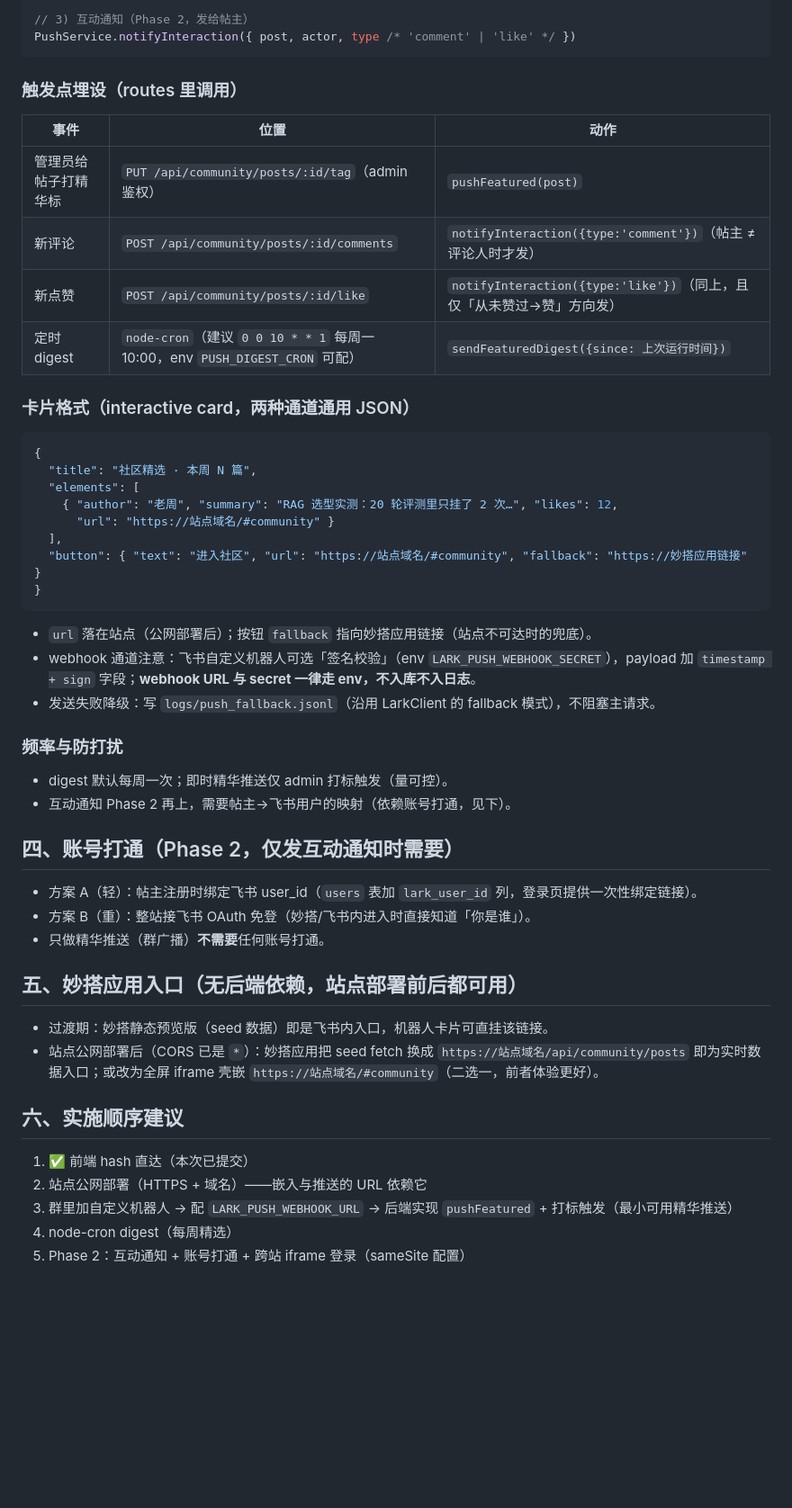
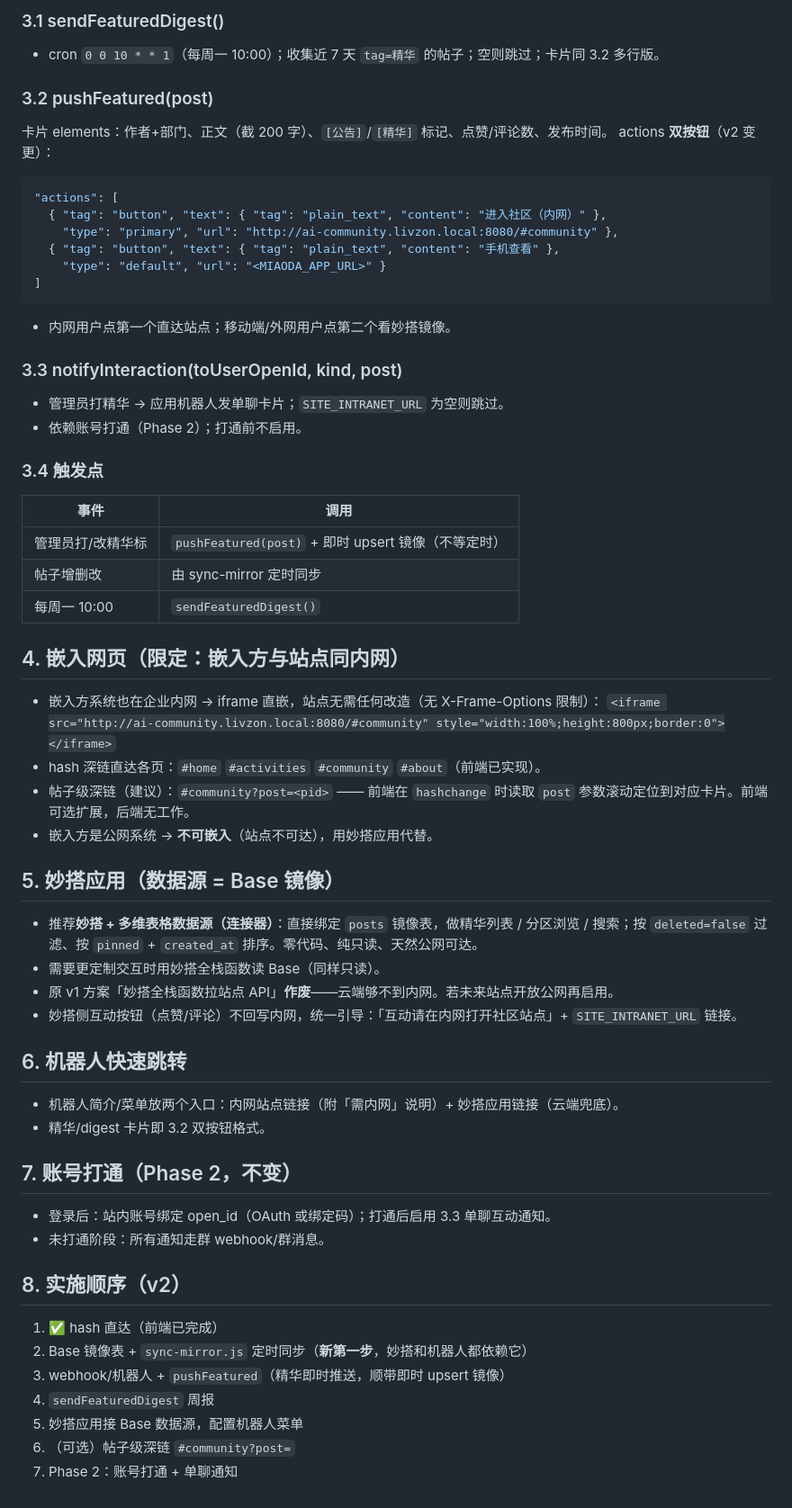
Before and after one commit to zhuxice-ctrl/livzon-ai-community, a Markdown page: docs/api/push-api.md, the part around one of its changes. Shown at 90% size. GitHub-like rendering; blank space fills up the shorter version.

Commit message:
docs(community) push-api v2: 内网约束架构，Base镜像+出向同步

````diff
--- a/docs/api/push-api.md
+++ b/docs/api/push-api.md
@@ -58,54 +65,68 @@ PushService.pushFeatured(post)   // 单帖卡片，同下文格式
 
-// 3) 互动通知（Phase 2，发给帖主）
-PushService.notifyInteraction({ post, actor, type /* 'comment' | 'like' */ })
+### 3.1 sendFeaturedDigest()
+
+- cron `0 0 10 * * 1`（每周一 10:00）；收集近 7 天 `tag=精华` 的帖子；空则跳过；卡片同 3.2 多行版。
+
+### 3.2 pushFeatured(post)
+
+卡片 elements：作者+部门、正文（截 200 字）、`[公告]`/`[精华]` 标记、点赞/评论数、发布时间。
+actions **双按钮**（v2 变更）：
+
+```json
+"actions": [
+  { "tag": "button", "text": { "tag": "plain_text", "content": "进入社区（内网）" },
+    "type": "primary", "url": "http://ai-community.livzon.local:8080/#community" },
+  { "tag": "button", "text": { "tag": "plain_text", "content": "手机查看" },
+    "type": "default", "url": "<MIAODA_APP_URL>" }
+]
 ```
 
-### 触发点埋设（routes 里调用）
+- 内网用户点第一个直达站点；移动端/外网用户点第二个看妙搭镜像。
 
-| 事件 | 位置 | 动作 |
-|---|---|---|
-| 管理员给帖子打精华标 | `PUT /api/community/posts/:id/tag`（admin 鉴权） | `pushFeatured(post)` |
-| 新评论 | `POST /api/community/posts/:id/comments` | `notifyInteraction({type:'comment'})`（帖主 ≠ 评论人时才发） |
-| 新点赞 | `POST /api/community/posts/:id/like` | `notifyInteraction({type:'like'})`（同上，且仅「从未赞过→赞」方向发） |
-| 定时 digest | `node-cron`（建议 `0 0 10 * * 1` 每周一 10:00，env `PUSH_DIGEST_CRON` 可配） | `sendFeaturedDigest({since: 上次运行时间})` |
+### 3.3 notifyInteraction(toUserOpenId, kind, post)
 
-### 卡片格式（interactive card，两种通道通用 JSON）
+- 管理员打精华 → 应用机器人发单聊卡片；`SITE_INTRANET_URL` 为空则跳过。
+- 依赖账号打通（Phase 2）；打通前不启用。
 
-```json
-{
-  "title": "社区精选 · 本周 N 篇",
-  "elements": [
-    { "author": "老周", "summary": "RAG 选型实测：20 轮评测里只挂了 2 次…", "likes": 12,
-      "url": "https://站点域名/#community" }
-  ],
-  "button": { "text": "进入社区", "url": "https://站点域名/#community", "fallback": "https://妙搭应用链接" }
-}
-```
+### 3.4 触发点
 
-- `url` 落在站点（公网部署后）；按钮 `fallback` 指向妙搭应用链接（站点不可达时的兜底）。
-- webhook 通道注意：飞书自定义机器人可选「签名校验」（env `LARK_PUSH_WEBHOOK_SECRET`），payload 加 `timestamp + sign` 字段；**webhook URL 与 secret 一律走 env，不入库不入日志**。
-- 发送失败降级：写 `logs/push_fallback.jsonl`（沿用 LarkClient 的 fallback 模式），不阻塞主请求。
+| 事件 | 调用 |
+| --- | --- |
+| 管理员打/改精华标 | `pushFeatured(post)` + 即时 upsert 镜像（不等定时） |
+| 帖子增删改 | 由 sync-mirror 定时同步 |
+| 每周一 10:00 | `sendFeaturedDigest()` |
 
-### 频率与防打扰
+## 4. 嵌入网页（限定：嵌入方与站点同内网）
 
-- digest 默认每周一次；即时精华推送仅 admin 打标触发（量可控）。
-- 互动通知 Phase 2 再上，需要帖主→飞书用户的映射（依赖账号打通，见下）。
+- 嵌入方系统也在企业内网 → iframe 直嵌，站点无需任何改造（无 X-Frame-Options 限制）：
+  `<iframe src="http://ai-community.livzon.local:8080/#community" style="width:100%;height:800px;border:0"></iframe>`
+- hash 深链直达各页：`#home` `#activities` `#community` `#about`（前端已实现）。
+- 帖子级深链（建议）：`#community?post=<pid>` —— 前端在 `hashchange` 时读取 `post` 参数滚动定位到对应卡片。前端可选扩展，后端无工作。
+- 嵌入方是公网系统 → **不可嵌入**（站点不可达），用妙搭应用代替。
 
-## 四、账号打通（Phase 2，仅发互动通知时需要）
+## 5. 妙搭应用（数据源 = Base 镜像）
 
-- 方案 A（轻）：帖主注册时绑定飞书 user_id（`users` 表加 `lark_user_id` 列，登录页提供一次性绑定链接）。
-- 方案 B（重）：整站接飞书 OAuth 免登（妙搭/飞书内进入时直接知道「你是谁」）。
-- 只做精华推送（群广播）**不需要**任何账号打通。
+- 推荐**妙搭 + 多维表格数据源（连接器）**：直接绑定 `posts` 镜像表，做精华列表 / 分区浏览 / 搜索；按 `deleted=false` 过滤、按 `pinned` + `created_at` 排序。零代码、纯只读、天然公网可达。
+- 需要更定制交互时用妙搭全栈函数读 Base（同样只读）。
+- 原 v1 方案「妙搭全栈函数拉站点 API」**作废**——云端够不到内网。若未来站点开放公网再启用。
+- 妙搭侧互动按钮（点赞/评论）不回写内网，统一引导：「互动请在内网打开社区站点」+ `SITE_INTRANET_URL` 链接。
 
-## 五、妙搭应用入口（无后端依赖，站点部署前后都可用）
+## 6. 机器人快速跳转
 
-- 过渡期：妙搭静态预览版（seed 数据）即是飞书内入口，机器人卡片可直挂该链接。
-- 站点公网部署后（CORS 已是 `*`）：妙搭应用把 seed fetch 换成 `https://站点域名/api/community/posts` 即为实时数据入口；或改为全屏 iframe 壳嵌 `https://站点域名/#community`（二选一，前者体验更好）。
+- 机器人简介/菜单放两个入口：内网站点链接（附「需内网」说明）+ 妙搭应用链接（云端兜底）。
+- 精华/digest 卡片即 3.2 双按钮格式。
 
-## 六、实施顺序建议
+## 7. 账号打通（Phase 2，不变）
 
-1. ✅ 前端 hash 直达（本次已提交）
-2. 站点公网部署（HTTPS + 域名）——嵌入与推送的 URL 依赖它
-3. 群里加自定义机器人 → 配 `LARK_PUSH_WEBHOOK_URL` → 后端实现 `pushFeatured` + 打标触发（最小可用精华推送）
-4. node-cron digest（每周精选）
-5. Phase 2：互动通知 + 账号打通 + 跨站 iframe 登录（sameSite 配置）
+- 登录后：站内账号绑定 open_id（OAuth 或绑定码）；打通后启用 3.3 单聊互动通知。
+- 未打通阶段：所有通知走群 webhook/群消息。
+
+## 8. 实施顺序（v2）
+
+1. ✅ hash 直达（前端已完成）
+2. Base 镜像表 + `sync-mirror.js` 定时同步（**新第一步**，妙搭和机器人都依赖它）
+3. webhook/机器人 + `pushFeatured`（精华即时推送，顺带即时 upsert 镜像）
+4. `sendFeaturedDigest` 周报
+5. 妙搭应用接 Base 数据源，配置机器人菜单
+6. （可选）帖子级深链 `#community?post=`
+7. Phase 2：账号打通 + 单聊通知
````
Also changed, not shown: other parts of docs/api/push-api.md (+48 -41 lines).
